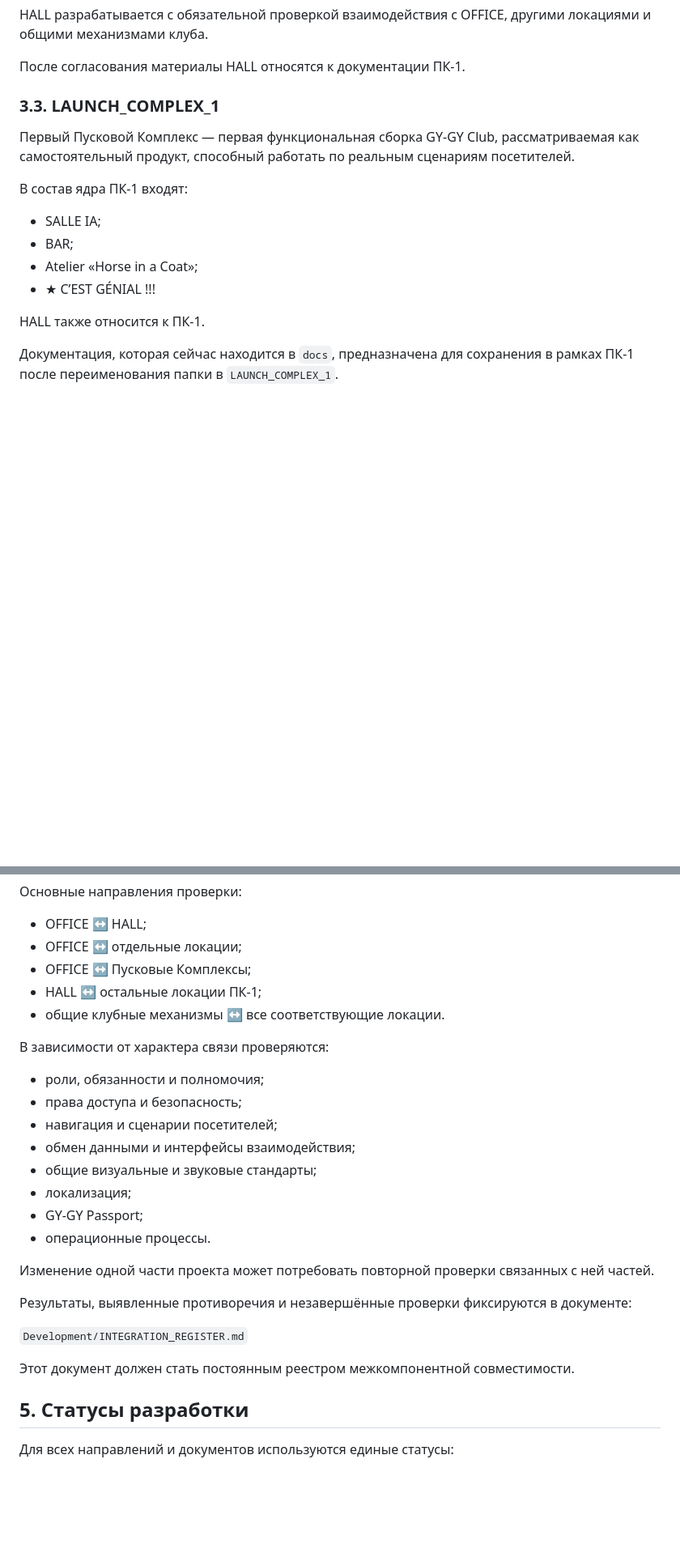
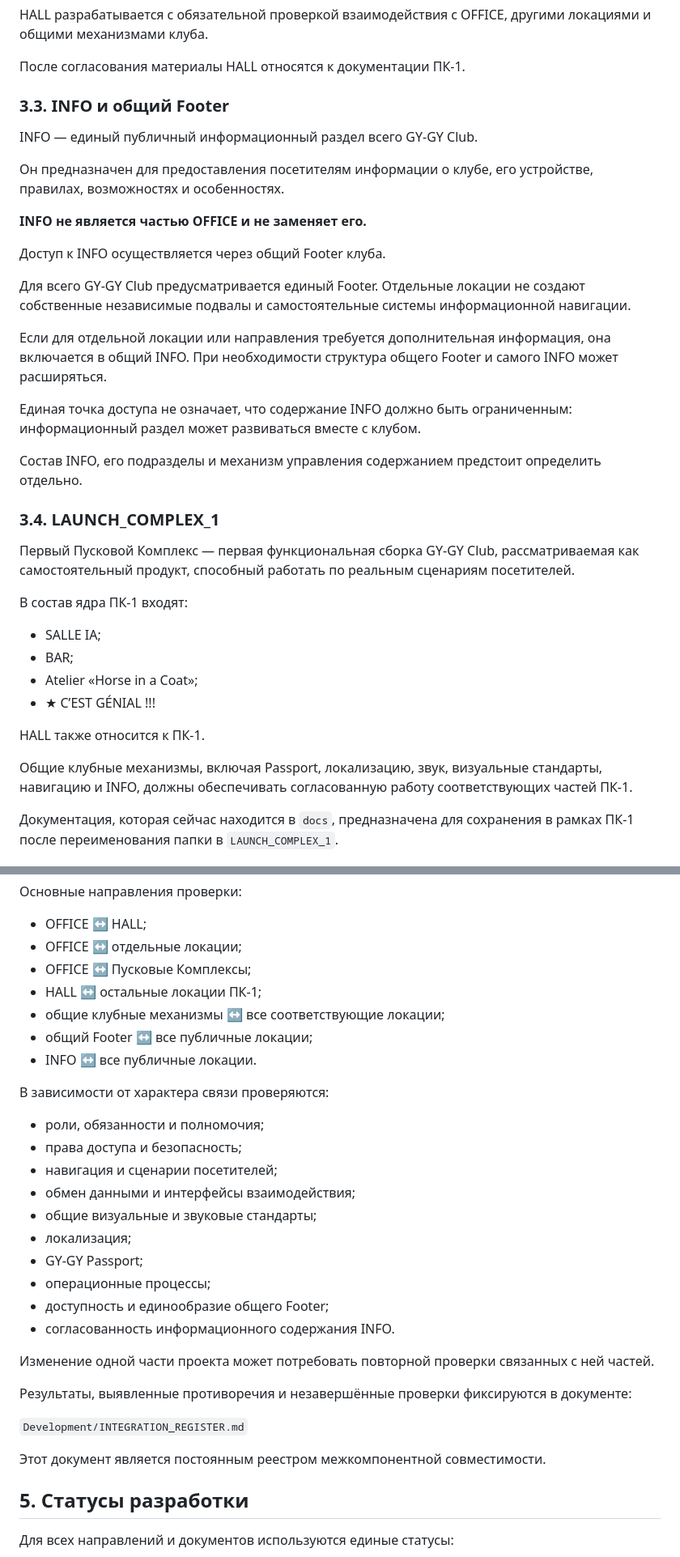
Before and after one commit to DIN222/gygy-club-core, a Markdown page: Development/PROJECT_STATE.md, 2 parts joined by grey strips. Shown at 81% size. Rendered like a GitHub page; blank space fills up the shorter version.

```diff
--- a/Development/PROJECT_STATE.md
+++ b/Development/PROJECT_STATE.md
@@ -86,7 +96,25 @@ HALL разрабатывается с обязательной проверко
 
 После согласования материалы HALL относятся к документации ПК-1.
 
-### 3.3. LAUNCH_COMPLEX_1
+### 3.3. INFO и общий Footer
+
+INFO — единый публичный информационный раздел всего GY-GY Club.
+
+Он предназначен для предоставления посетителям информации о клубе, его устройстве, правилах, возможностях и особенностях.
+
+**INFO не является частью OFFICE и не заменяет его.**
+
+Доступ к INFO осуществляется через общий Footer клуба.
+
+Для всего GY-GY Club предусматривается единый Footer. Отдельные локации не создают собственные независимые подвалы и самостоятельные системы информационной навигации.
+
+Если для отдельной локации или направления требуется дополнительная информация, она включается в общий INFO. При необходимости структура общего Footer и самого INFO может расширяться.
+
+Единая точка доступа не означает, что содержание INFO должно быть ограниченным: информационный раздел может развиваться вместе с клубом.
+
+Состав INFO, его подразделы и механизм управления содержанием предстоит определить отдельно.
+
+### 3.4. LAUNCH_COMPLEX_1
 
 Первый Пусковой Комплекс — первая функциональная сборка GY-GY Club, рассматриваемая как самостоятельный продукт, способный работать по реальным сценариям посетителей.
 
@@ -98,6 +126,8 @@ HALL разрабатывается с обязательной проверко
 - ★ C’EST GÉNIAL !!!
 
 HALL также относится к ПК-1.
+
+Общие клубные механизмы, включая Passport, локализацию, звук, визуальные стандарты, навигацию и INFO, должны обеспечивать согласованную работу соответствующих частей ПК-1.
 
 Документация, которая сейчас находится в `docs`, предназначена для сохранения в рамках ПК-1 после переименования папки в `LAUNCH_COMPLEX_1`.
 
@@ -113,7 +143,9 @@ HALL также относится к ПК-1.
 - OFFICE ↔ отдельные локации;
 - OFFICE ↔ Пусковые Комплексы;
 - HALL ↔ остальные локации ПК-1;
-- общие клубные механизмы ↔ все соответствующие локации.
+- общие клубные механизмы ↔ все соответствующие локации;
+- общий Footer ↔ все публичные локации;
+- INFO ↔ все публичные локации.
 
 В зависимости от характера связи проверяются:
 
@@ -124,7 +156,9 @@ HALL также относится к ПК-1.
 - общие визуальные и звуковые стандарты;
 - локализация;
 - GY-GY Passport;
-- операционные процессы.
+- операционные процессы;
+- доступность и единообразие общего Footer;
+- согласованность информационного содержания INFO.
 
 Изменение одной части проекта может потребовать повторной проверки связанных с ней частей.
 
@@ -132,7 +166,7 @@ HALL также относится к ПК-1.
 
 `Development/INTEGRATION_REGISTER.md`
 
-Этот документ должен стать постоянным реестром межкомпонентной совместимости.
+Этот документ является постоянным реестром межкомпонентной совместимости.
 
 ## 5. Статусы разработки
 
```
Also changed, not shown: other parts of Development/PROJECT_STATE.md (+30 -12 lines).
